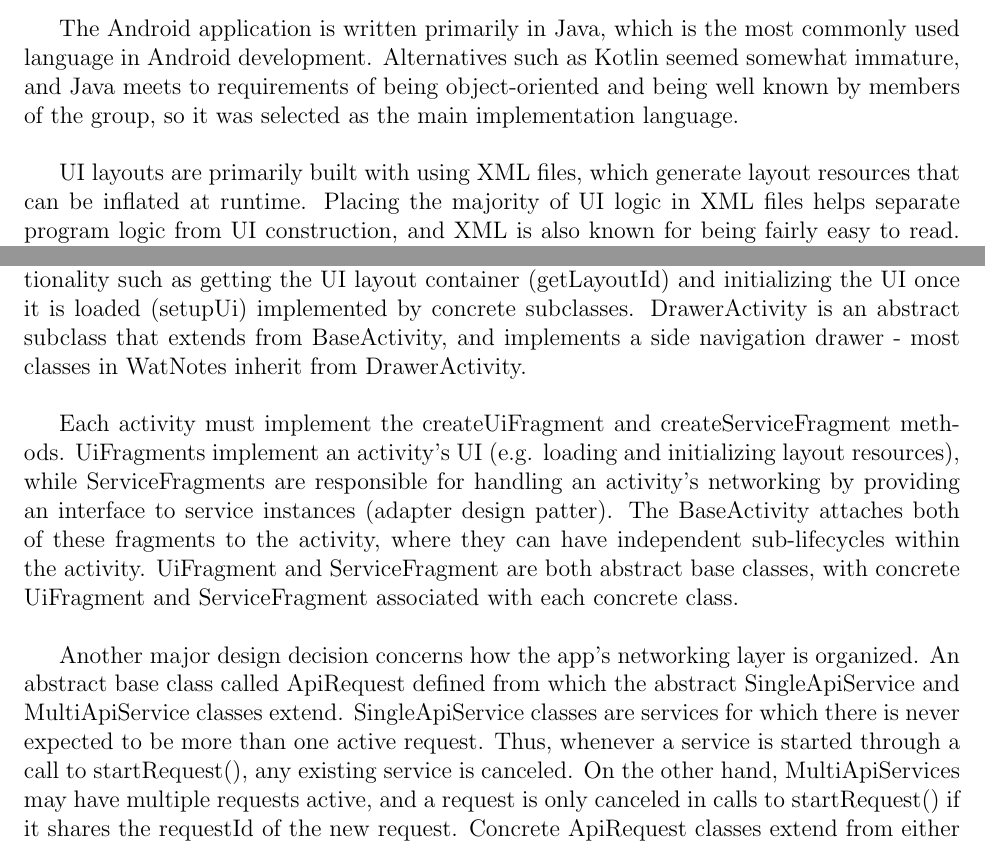
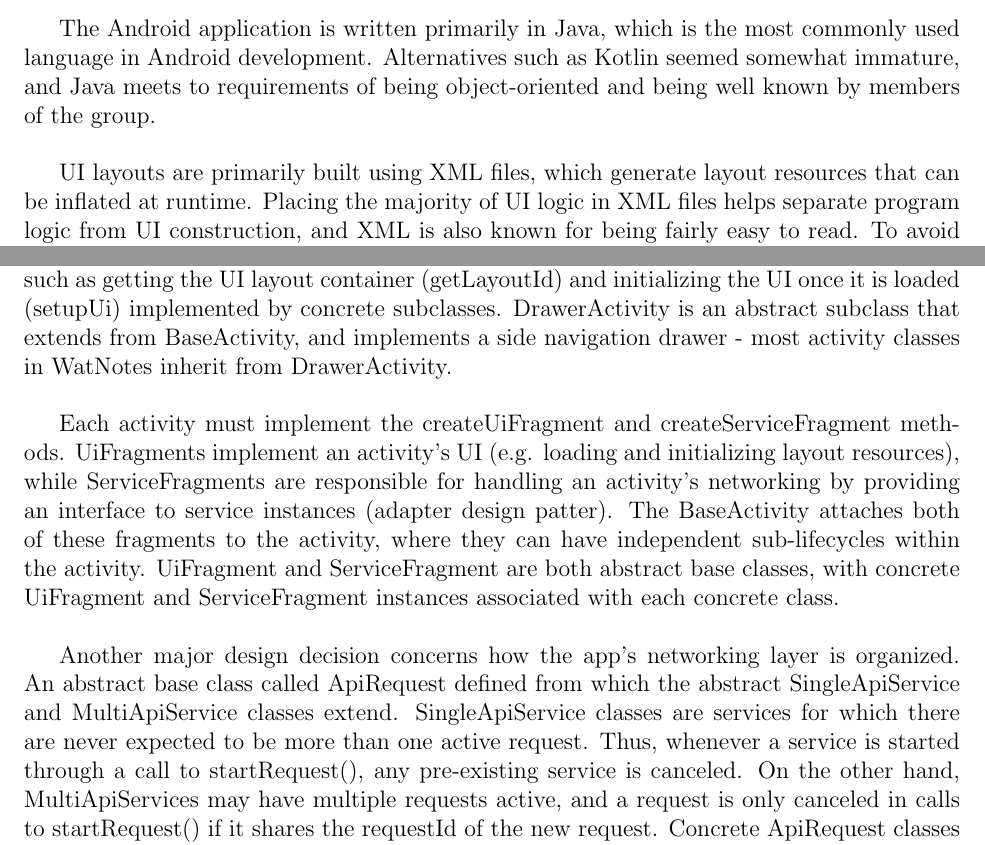
Before and after one commit to m-socha/SE464Project, a LaTeX document (arch_desc/report.tex): two parts of pages 5 and 9 of 12, joined at a grey line, cut so that both start at the same text. Compiled offline with pdfLaTeX.

Commit message:
Dev 3: Final fixes before submission

```diff
--- a/arch_desc/report.tex
+++ b/arch_desc/report.tex
@@ -112,9 +110,9 @@
     The Android application is written primarily in Java, which is the most commonly used
     language in Android development. Alternatives such as Kotlin seemed somewhat immature, and
     Java meets to requirements of being object-oriented and being well known by members of
-    the group, so it was selected as the main implementation language. \\
+    the group. \\
 
-    UI layouts are primarily built with using XML files, which generate layout resources
+    UI layouts are primarily built using XML files, which generate layout resources
     that can be inflated at runtime. Placing the majority of UI logic in XML files helps
     separate program logic from UI construction, and XML is also known for being fairly easy to read.
     To avoid excessive duplication in UI construction, common styles, colors and dimens are
@@ -194,17 +192,17 @@
     an Android app, providing a user with a UI, resource management and handling certain OS events. Much of this logic is common to all activities, and
     hence is abstracted into a common BaseActivity class. BaseActivity is an abstract class that follows a template design pattern, with functionality
     such as getting the UI layout container (getLayoutId) and initializing the UI once it is loaded (setupUi) implemented by concrete subclasses. DrawerActivity
-    is an abstract subclass that extends from BaseActivity, and implements a side navigation drawer - most classes in WatNotes inherit from DrawerActivity. \\
+    is an abstract subclass that extends from BaseActivity, and implements a side navigation drawer - most activity classes in WatNotes inherit from DrawerActivity. \\
 
     Each activity must implement the createUiFragment and createServiceFragment methods. UiFragments implement an activity's UI (e.g. loading and
     initializing layout resources), while ServiceFragments are responsible for handling an activity's networking by providing an interface
     to service instances (adapter design patter). The BaseActivity attaches both of these fragments to the activity, where they can have independent sub-lifecycles
-    within the activity. UiFragment and ServiceFragment are both abstract base classes, with concrete UiFragment and ServiceFragment associated with each
+    within the activity. UiFragment and ServiceFragment are both abstract base classes, with concrete UiFragment and ServiceFragment instances associated with each
     concrete class. \\
 
     Another major design decision concerns how the app's networking layer is organized. An abstract base class called ApiRequest defined from which the abstract
-    SingleApiService and MultiApiService classes extend. SingleApiService classes are services for which there is never expected to be more than one active request. Thus, whenever
-    a service is started through a call to startRequest(), any existing service is canceled. On the other hand, MultiApiServices may have multiple requests active,
+    SingleApiService and MultiApiService classes extend. SingleApiService classes are services for which there are never expected to be more than one active request. Thus, whenever
+    a service is started through a call to startRequest(), any pre-existing service is canceled. On the other hand, MultiApiServices may have multiple requests active,
     and a request is only canceled in calls to startRequest() if it shares the requestId of the new request. Concrete ApiRequest classes extend from either
     SingleApiService or MultiApiService classes, following a template design pattern. \\
 
```
Also changed, not shown: arch_desc/report.tex (8 more changed lines).
